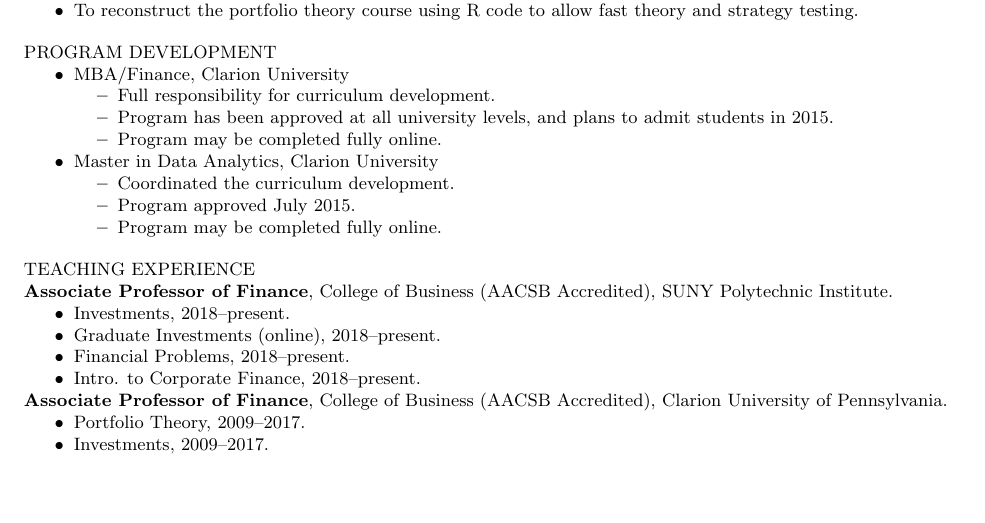
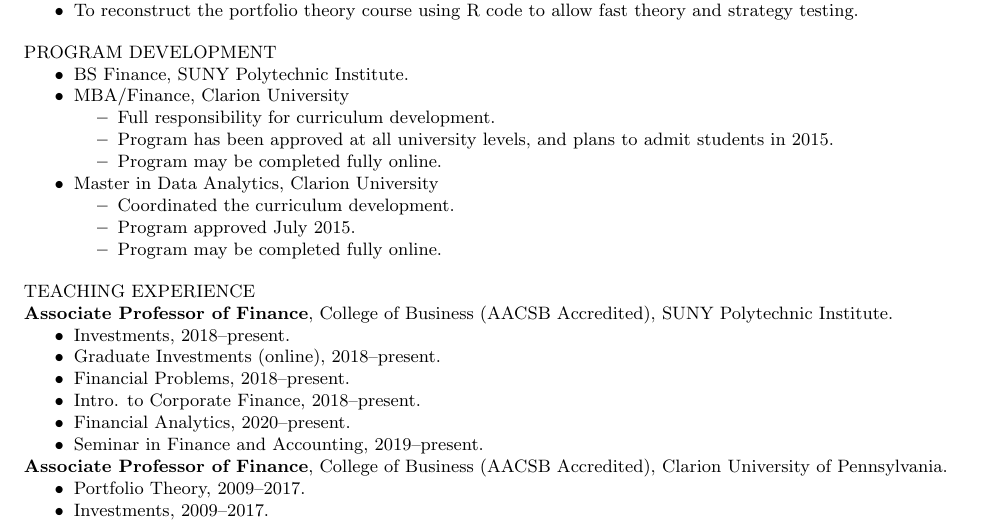
Before and after one commit to Matt-Brigida/job_market_materials, a LaTeX CV (CV/Brigida_CV.tex): part of page 2 of 4, cut so that both start at the same text, the shorter picture padded with empty space. Compiled offline with pdfLaTeX.

Commit message:
updated courses

```diff
--- a/CV/Brigida_CV.tex
+++ b/CV/Brigida_CV.tex
@@ -113,6 +113,7 @@
 %%
 PROGRAM DEVELOPMENT
 \begin{itemize}[noitemsep, nolistsep]
+\item BS Finance, SUNY Polytechnic Institute.
 \item MBA/Finance, Clarion University
   \begin{itemize}[noitemsep, nolistsep]
     \item Full responsibility for curriculum development.
@@ -136,6 +137,8 @@
 \item Graduate Investments (online), 2018--present.
 \item Financial Problems, 2018--present.
 \item Intro. to Corporate Finance, 2018--present.
+\item Financial Analytics, 2020--present.
+\item Seminar in Finance and Accounting, 2019--present.
 \end{itemize}
 {\bf Associate Professor of Finance}, College of Business (AACSB Accredited), Clarion University of Pennsylvania.
 \begin{itemize}[noitemsep, nolistsep]
```
Also changed, not shown: CV/Brigida_CV.pdf.
